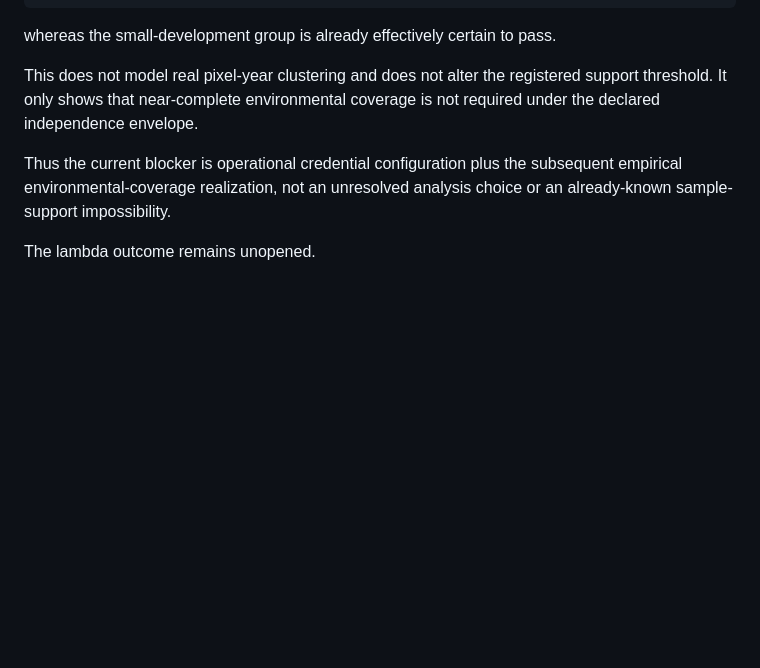
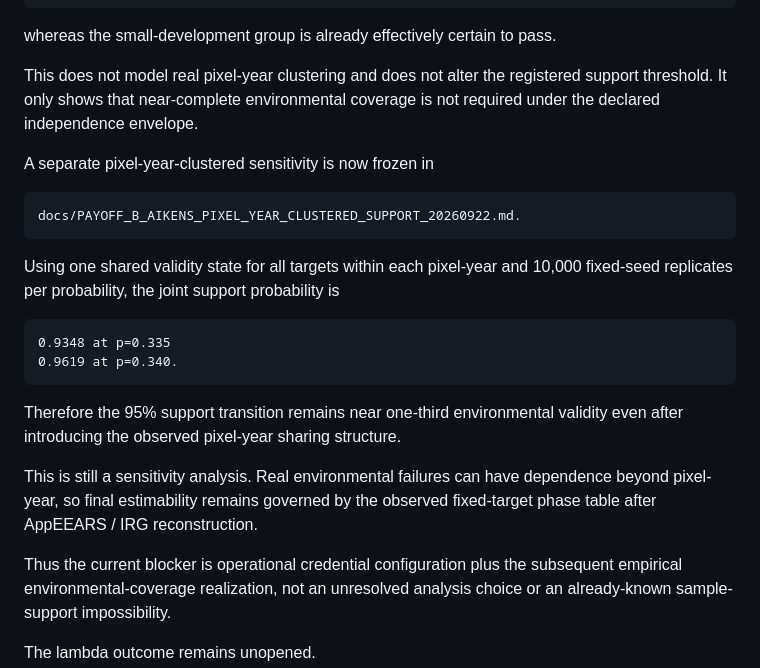
Before and after one commit to zuizui0223/payoff, a Markdown page: docs/PAYOFF_B_AIKENS_IRG_RECONSTRUCTION_HANDOFF_20260921.md, the part around the change. Rendered like a GitHub page; blank space fills up the shorter version.

Commit message:
Add pixel-year clustered support sensitivity to IRG handoff

```diff
--- a/docs/PAYOFF_B_AIKENS_IRG_RECONSTRUCTION_HANDOFF_20260921.md
+++ b/docs/PAYOFF_B_AIKENS_IRG_RECONSTRUCTION_HANDOFF_20260921.md
@@ -774,6 +774,23 @@ This does not model real pixel-year clustering and does not alter the registered
 support threshold. It only shows that near-complete environmental coverage is
 not required under the declared independence envelope.
 
+A separate pixel-year-clustered sensitivity is now frozen in
+
+    docs/PAYOFF_B_AIKENS_PIXEL_YEAR_CLUSTERED_SUPPORT_20260922.md.
+
+Using one shared validity state for all targets within each pixel-year and
+10,000 fixed-seed replicates per probability, the joint support probability is
+
+    0.9348 at p=0.335
+    0.9619 at p=0.340.
+
+Therefore the 95% support transition remains near one-third environmental
+validity even after introducing the observed pixel-year sharing structure.
+
+This is still a sensitivity analysis. Real environmental failures can have
+dependence beyond pixel-year, so final estimability remains governed by the
+observed fixed-target phase table after AppEEARS / IRG reconstruction.
+
 Thus the current blocker is operational credential configuration plus the
 subsequent empirical environmental-coverage realization, not an unresolved
 analysis choice or an already-known sample-support impossibility.
```
